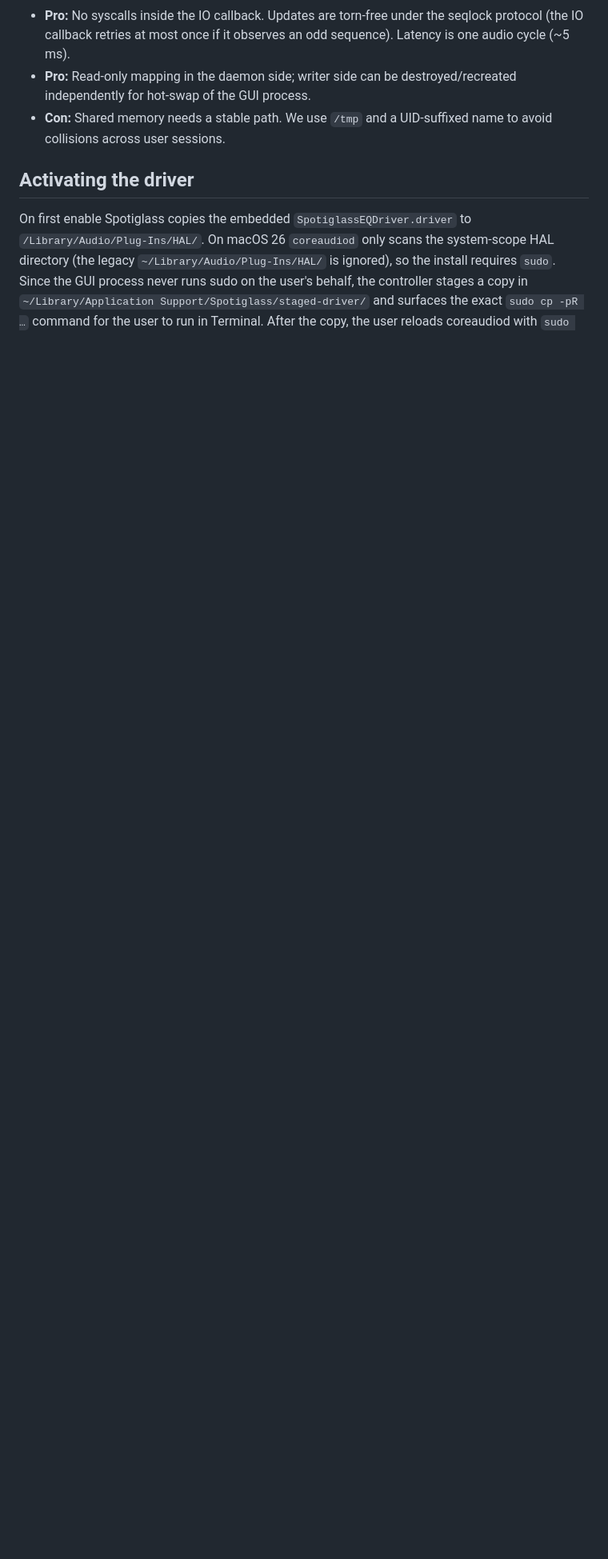
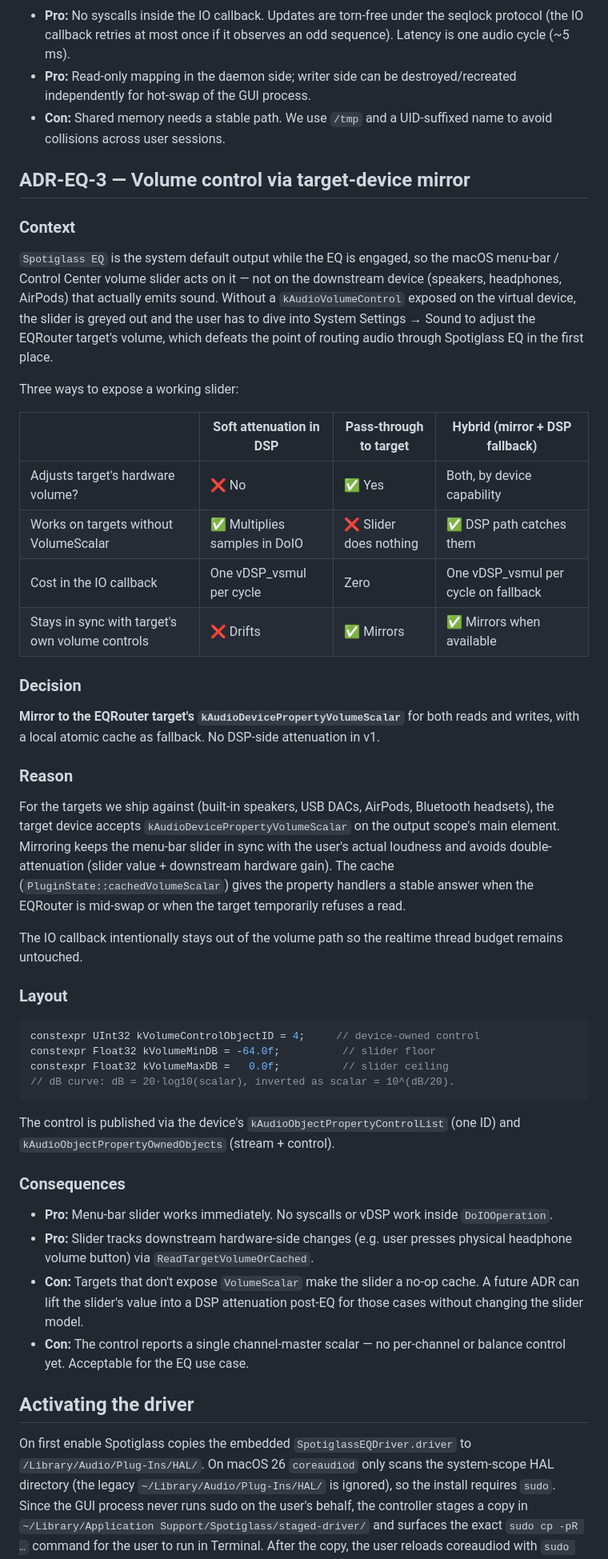
Before and after one commit to isaaclins/spotiglass, a Markdown page: docs/equalizer.md, the part around the change. Shown at 80% size. GitHub-like rendering; blank space fills up the shorter version.

Commit message:
docs(eq): add ADR-EQ-3 for the volume-control mirror design
Captures why the menu-bar volume slider mirrors the EQRouter target's
kAudioDevicePropertyVolumeScalar instead of attenuating in DSP. Notes
the open trade-off for targets that don't expose VolumeScalar (slider
becomes a no-op cache — DSP fallback is a future ADR).

````diff
--- a/docs/equalizer.md
+++ b/docs/equalizer.md
@@ -166,6 +166,70 @@ on Apple Silicon.
 - **Con:** Shared memory needs a stable path. We use `/tmp` and a UID-suffixed
   name to avoid collisions across user sessions.
 
+## ADR-EQ-3 — Volume control via target-device mirror
+
+### Context
+
+`Spotiglass EQ` is the system default output while the EQ is engaged, so the
+macOS menu-bar / Control Center volume slider acts on it — not on the
+downstream device (speakers, headphones, AirPods) that actually emits sound.
+Without a `kAudioVolumeControl` exposed on the virtual device, the slider
+is greyed out and the user has to dive into System Settings → Sound to
+adjust the EQRouter target's volume, which defeats the point of routing
+audio through Spotiglass EQ in the first place.
+
+Three ways to expose a working slider:
+
+| | Soft attenuation in DSP | Pass-through to target | Hybrid (mirror + DSP fallback) |
+|---|---|---|---|
+| Adjusts target's hardware volume? | ❌ No | ✅ Yes | Both, by device capability |
+| Works on targets without VolumeScalar | ✅ Multiplies samples in DoIO | ❌ Slider does nothing | ✅ DSP path catches them |
+| Cost in the IO callback | One vDSP_vsmul per cycle | Zero | One vDSP_vsmul per cycle on fallback |
+| Stays in sync with target's own volume controls | ❌ Drifts | ✅ Mirrors | ✅ Mirrors when available |
+
+### Decision
+
+**Mirror to the EQRouter target's `kAudioDevicePropertyVolumeScalar`** for
+both reads and writes, with a local atomic cache as fallback. No DSP-side
+attenuation in v1.
+
+### Reason
+
+For the targets we ship against (built-in speakers, USB DACs, AirPods,
+Bluetooth headsets), the target device accepts `kAudioDevicePropertyVolumeScalar`
+on the output scope's main element. Mirroring keeps the menu-bar slider in
+sync with the user's actual loudness and avoids double-attenuation
+(slider value + downstream hardware gain). The cache (`PluginState::cachedVolumeScalar`)
+gives the property handlers a stable answer when the EQRouter is mid-swap
+or when the target temporarily refuses a read.
+
+The IO callback intentionally stays out of the volume path so the realtime
+thread budget remains untouched.
+
+### Layout
+
+```cpp
+constexpr UInt32 kVolumeControlObjectID = 4;     // device-owned control
+constexpr Float32 kVolumeMinDB = -64.0f;          // slider floor
+constexpr Float32 kVolumeMaxDB =   0.0f;          // slider ceiling
+// dB curve: dB = 20·log10(scalar), inverted as scalar = 10^(dB/20).
+```
+
+The control is published via the device's `kAudioObjectPropertyControlList`
+(one ID) and `kAudioObjectPropertyOwnedObjects` (stream + control).
+
+### Consequences
+
+- **Pro:** Menu-bar slider works immediately. No syscalls or vDSP work
+  inside `DoIOOperation`.
+- **Pro:** Slider tracks downstream hardware-side changes (e.g. user
+  presses physical headphone volume button) via `ReadTargetVolumeOrCached`.
+- **Con:** Targets that don't expose `VolumeScalar` make the slider a
+  no-op cache. A future ADR can lift the slider's value into a DSP
+  attenuation post-EQ for those cases without changing the slider model.
+- **Con:** The control reports a single channel-master scalar — no
+  per-channel or balance control yet. Acceptable for the EQ use case.
+
 ## Activating the driver
 
 On first enable Spotiglass copies the embedded `SpotiglassEQDriver.driver` to
````
